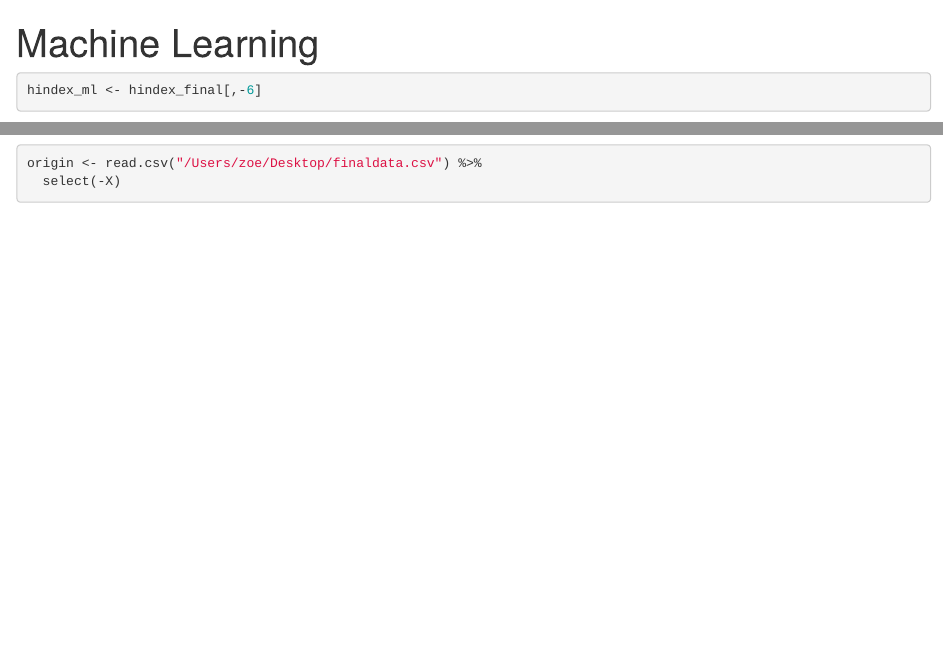
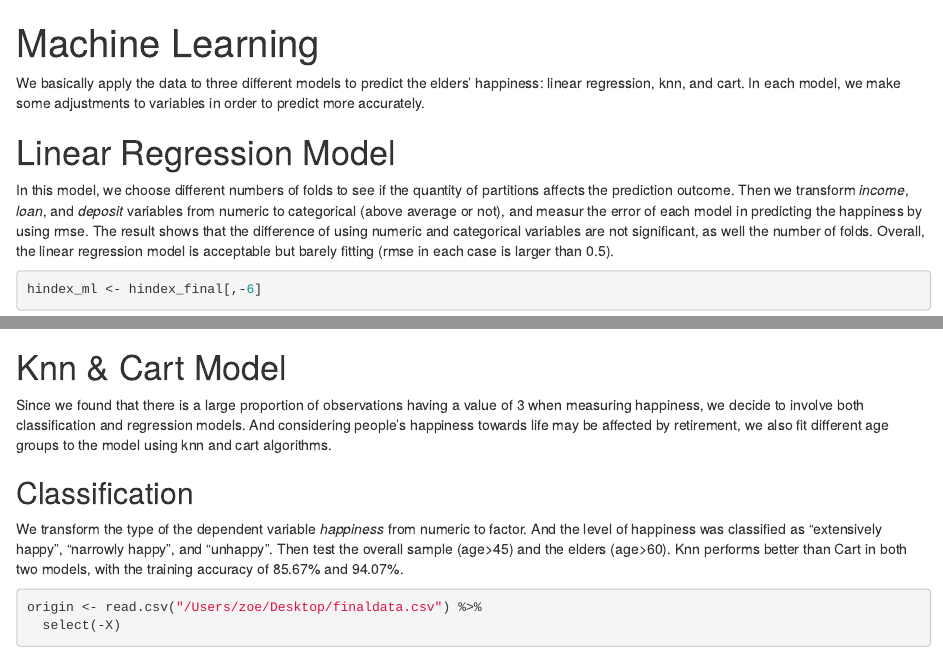
Before and after one commit to May-Qu/final_project, an R Markdown document (ML analysis.Rmd): the page in a window 1100 px wide, from its top, and a second part further down, joined at a grey line. Rendered offline with R 4.5, knitr and Pandoc, with nearby package versions; some code elsewhere in the file could not run offline.

Commit message:
ml markdown

````diff
--- a/ML analysis.Rmd
+++ b/ML analysis.Rmd
@@ -4,7 +4,7 @@ output: html_document
 editor_options:
   chunk_output_type: console
 ---
-
+We basically apply the data to three different models to predict the elders’ happiness: linear regression, knn, and cart. In each model, we make some adjustments to variables in order to predict more accurately.
 ```{r, include=FALSE, message=FALSE}
 library(haven)
 library(Hmisc)
@@ -68,7 +68,8 @@ hindex_final <- hindex_final%>%
   mutate(age = 2020-ba004_w3_1,)
 ```
 
-
+# Linear Regression Model
+In this model, we choose different numbers of folds to see if the quantity of partitions affects the prediction outcome. Then we transform *income*, *loan*, and *deposit* variables from numeric to categorical (above average or not), and measur the error of each model in predicting the happiness by using rmse. The result shows that the difference of using numeric and categorical variables are not significant, as well the number of folds. Overall, the linear regression model is acceptable but barely fitting (rmse in each case is larger than 0.5).
 
 ```{r, warning=FALSE, message=FALSE}
 hindex_ml <- hindex_final[,-6]
@@ -139,6 +140,11 @@ index_resamples3 %>%
   select(id,rmse1,rmse2)
 ```
 
+# Knn & Cart Model
+Since we found that there is a large proportion of observations having a value of 3 when measuring happiness, we decide to involve both classification and regression models. And considering people’s happiness towards life may be affected by retirement, we also fit different age groups to the model using knn and cart algorithms.
+
+## Classification
+We transform the type of the dependent variable *happiness* from numeric to factor. And the level of happiness was classified as “extensively happy”, “narrowly happy”, and “unhappy”. Then test the overall sample (age>45) and the elders (age>60). Knn performs better than Cart in both two models, with the training accuracy of 85.67% and 94.07%.
 
 ```{r, warning=FALSE, message=FALSE }
 origin <- read.csv("/Users/zoe/Desktop/finaldata.csv") %>%
````
Also changed, not shown: ML-analysis.html, ML analysis.Rmd (4 more changed lines).
